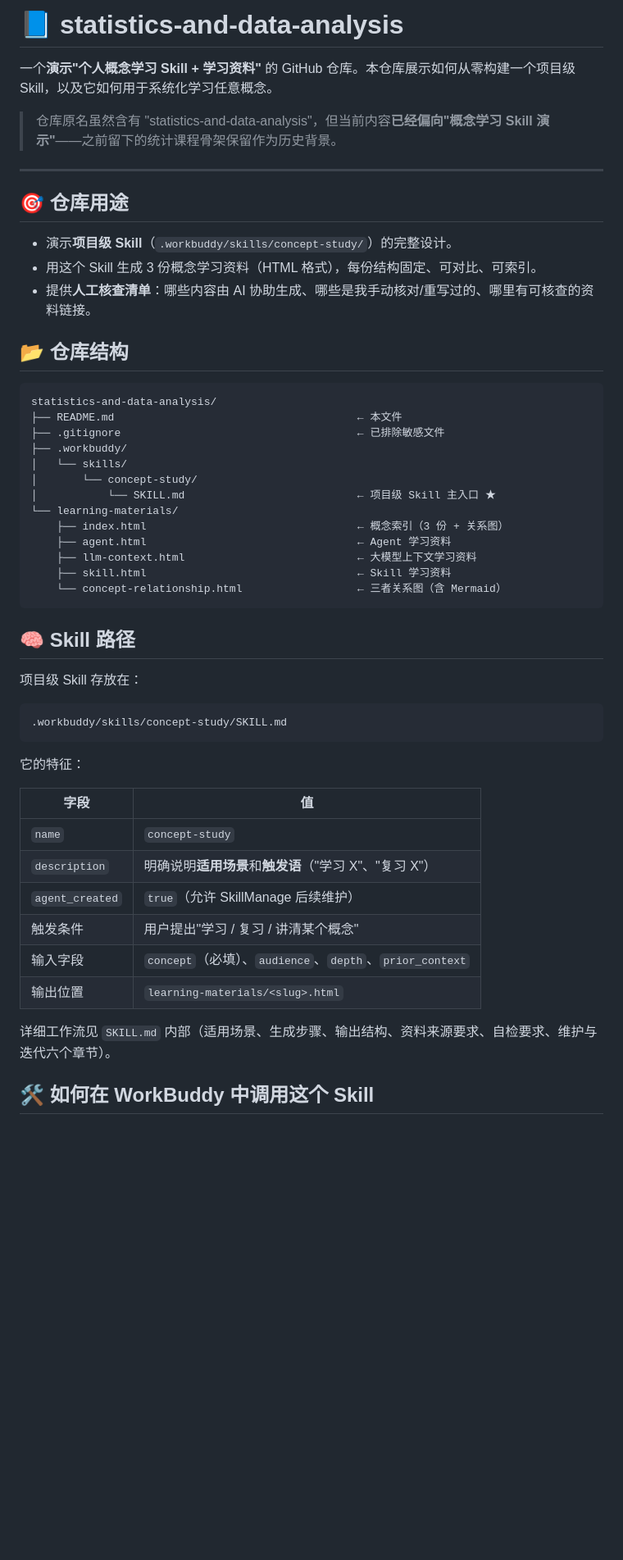
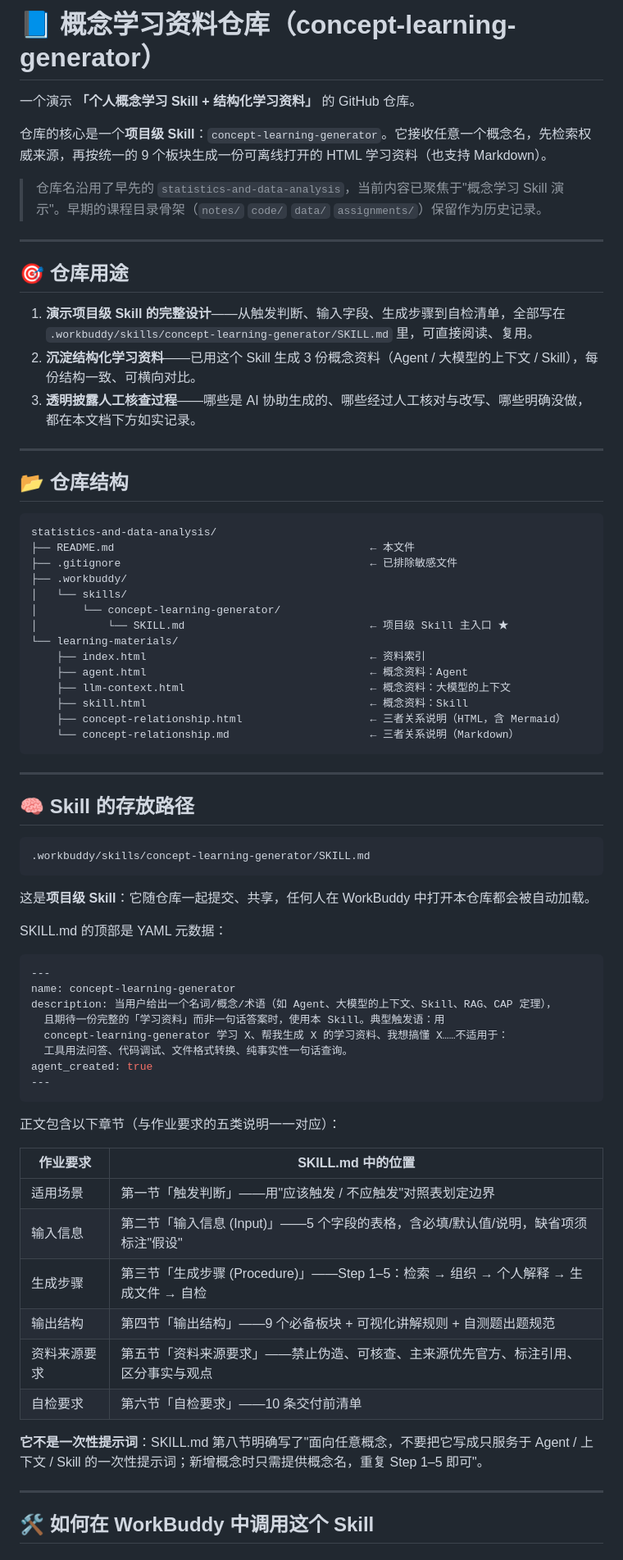
Before and after one commit to q76ll/statistics-and-data-analysis, a Markdown page: README.md, the part around one of its changes. Shown at 82% size. Rendered like a GitHub page; blank space fills up the shorter version.

````diff
--- a/README.md
+++ b/README.md
@@ -1,55 +1,77 @@
-# 📘 statistics-and-data-analysis
+# 📘 概念学习资料仓库（concept-learning-generator）
 
-一个**演示"个人概念学习 Skill + 学习资料"** 的 GitHub 仓库。本仓库展示如何从零构建一个项目级 Skill，以及它如何用于系统化学习任意概念。
+一个演示 **「个人概念学习 Skill + 结构化学习资料」** 的 GitHub 仓库。
 
-> 仓库原名虽然含有 "statistics-and-data-analysis"，但当前内容**已经偏向"概念学习 Skill 演示"**——之前留下的统计课程骨架保留作为历史背景。
+仓库的核心是一个**项目级 Skill**：`concept-learning-generator`。它接收任意一个概念名，先检索权威来源，再按统一的 9 个板块生成一份可离线打开的 HTML 学习资料（也支持 Markdown）。
+
+> 仓库名沿用了早先的 `statistics-and-data-analysis`，当前内容已聚焦于"概念学习 Skill 演示"。早期的课程目录骨架（`notes/` `code/` `data/` `assignments/`）保留作为历史记录。
 
 ---
 
 ## 🎯 仓库用途
 
-- 演示**项目级 Skill**（`.workbuddy/skills/concept-study/`）的完整设计。
-- 用这个 Skill 生成 3 份概念学习资料（HTML 格式），每份结构固定、可对比、可索引。
-- 提供**人工核查清单**：哪些内容由 AI 协助生成、哪些是我手动核对/重写过的、哪里有可核查的资料链接。
+1. **演示项目级 Skill 的完整设计**——从触发判断、输入字段、生成步骤到自检清单，全部写在 `.workbuddy/skills/concept-learning-generator/SKILL.md` 里，可直接阅读、复用。
+2. **沉淀结构化学习资料**——已用这个 Skill 生成 3 份概念资料（Agent / 大模型的上下文 / Skill），每份结构一致、可横向对比。
+3. **透明披露人工核查过程**——哪些是 AI 协助生成的、哪些经过人工核对与改写、哪些明确没做，都在本文档下方如实记录。
+
+---
 
 ## 📂 仓库结构
 
 ```
 statistics-and-data-analysis/
-├── README.md                                      ← 本文件
-├── .gitignore                                     ← 已排除敏感文件
+├── README.md                                        ← 本文件
+├── .gitignore                                       ← 已排除敏感文件
 ├── .workbuddy/
 │   └── skills/
-│       └── concept-study/
-│           └── SKILL.md                           ← 项目级 Skill 主入口 ★
+│       └── concept-learning-generator/
+│           └── SKILL.md                             ← 项目级 Skill 主入口 ★
 └── learning-materials/
-    ├── index.html                                 ← 概念索引（3 份 + 关系图）
-    ├── agent.html                                 ← Agent 学习资料
-    ├── llm-context.html                           ← 大模型上下文学习资料
-    ├── skill.html                                 ← Skill 学习资料
-    └── concept-relationship.html                  ← 三者关系图（含 Mermaid）
+    ├── index.html                                   ← 资料索引
+    ├── agent.html                                   ← 概念资料：Agent
+    ├── llm-context.html                             ← 概念资料：大模型的上下文
+    ├── skill.html                                   ← 概念资料：Skill
+    ├── concept-relationship.html                    ← 三者关系说明（HTML，含 Mermaid）
+    └── concept-relationship.md                      ← 三者关系说明（Markdown）
 ```
 
-## 🧠 Skill 路径
+---
 
-项目级 Skill 存放在：
+## 🧠 Skill 的存放路径
 
 ```
-.workbuddy/skills/concept-study/SKILL.md
+.workbuddy/skills/concept-learning-generator/SKILL.md
 ```
 
-它的特征：
+这是**项目级 Skill**：它随仓库一起提交、共享，任何人在 WorkBuddy 中打开本仓库都会被自动加载。
 
-| 字段 | 值 |
+SKILL.md 的顶部是 YAML 元数据：
+
+```yaml
+---
+name: concept-learning-generator
+description: 当用户给出一个名词/概念/术语（如 Agent、大模型的上下文、Skill、RAG、CAP 定理），
+  且期待一份完整的「学习资料」而非一句话答案时，使用本 Skill。典型触发语：用
+  concept-learning-generator 学习 X、帮我生成 X 的学习资料、我想搞懂 X……不适用于：
+  工具用法问答、代码调试、文件格式转换、纯事实性一句话查询。
+agent_created: true
+---
+```
+
+正文包含以下章节（与作业要求的五类说明一一对应）：
+
+| 作业要求 | SKILL.md 中的位置 |
 |---|---|
-| `name` | `concept-study` |
-| `description` | 明确说明**适用场景**和**触发语**（"学习 X"、"复习 X"）|
-| `agent_created` | `true`（允许 SkillManage 后续维护）|
-| 触发条件 | 用户提出"学习 / 复习 / 讲清某个概念" |
-| 输入字段 | `concept`（必填）、`audience`、`depth`、`prior_context` |
-| 输出位置 | `learning-materials/<slug>.html` |
+| 适用场景 | 第一节「触发判断」——用"应该触发 / 不应触发"对照表划定边界 |
+| 输入信息 | 第二节「输入信息 (Input)」——5 个字段的表格，含必填/默认值/说明，缺省项须标注"假设" |
+| 生成步骤 | 第三节「生成步骤 (Procedure)」——Step 1–5：检索 → 组织 → 个人解释 → 生成文件 → 自检 |
+| 输出结构 | 第四节「输出结构」——9 个必备板块 + 可视化讲解规则 + 自测题出题规范 |
+| 资料来源要求 | 第五节「资料来源要求」——禁止伪造、可核查、主来源优先官方、标注引用、区分事实与观点 |
+| 自检要求 | 第六节「自检要求」——10 条交付前清单 |
 
-详细工作流见 `SKILL.md` 内部（适用场景、生成步骤、输出结构、资料来源要求、自检要求、维护与迭代六个章节）。
+**它不是一次性提示词**：SKILL.md 第八节明确写了"面向任意概念，不要把它写成只服务于 Agent / 上下文 / Skill 的一次性提示词；新增概念时只需提供概念名，重复 Step 1–5 即可"。
+
+---
 
 ## 🛠️ 如何在 WorkBuddy 中调用这个 Skill
 
````
Also changed, not shown: other parts of README.md (+86 -61 lines).
